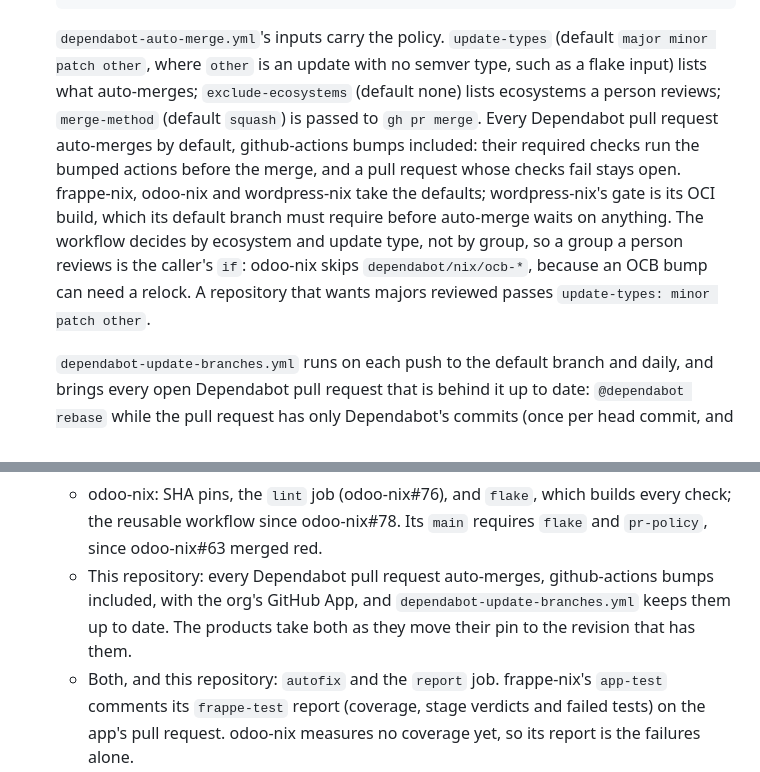
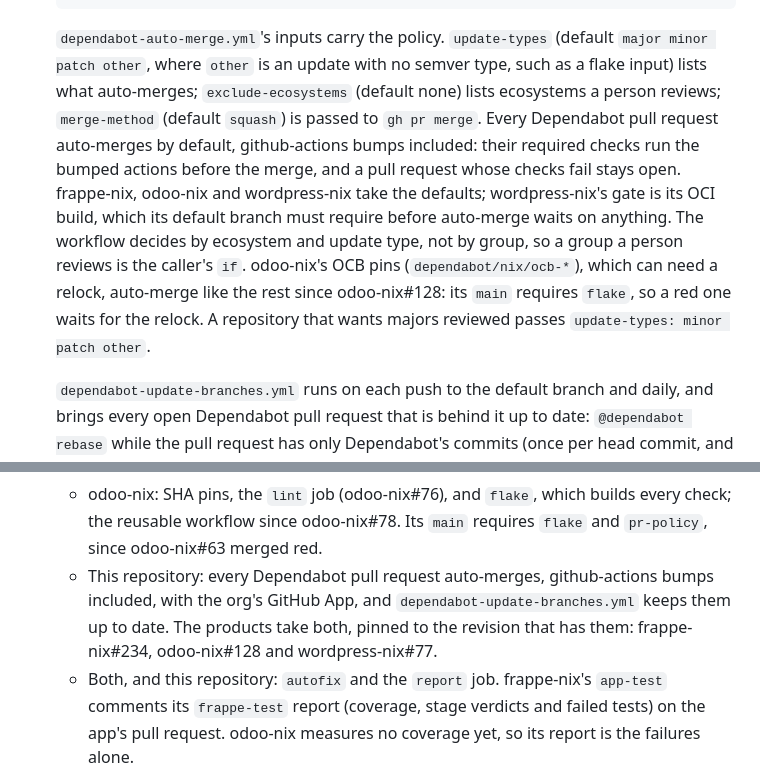
Before and after one commit to Avunu/python-devops-nix, a Markdown page: docs/conventions.md, 2 parts joined by grey strips. Rendered like a GitHub page.

Commit message:
docs(conventions): note the products' auto-merge pull requests and odoo-nix's OCB pins
Co-Authored-By: Claude Opus 5.5 <noreply@anthropic.com>

````diff
--- a/docs/conventions.md
+++ b/docs/conventions.md
@@ -636,7 +636,7 @@ The pieces in the NixOS modules ([library](library.md#production)), adopted in f
           APP_PRIVATE_KEY: ${{ secrets.AVUNU_CI_PRIVATE_KEY }}
     ```
 
-    `dependabot-auto-merge.yml`'s inputs carry the policy. `update-types` (default `major minor patch other`, where `other` is an update with no semver type, such as a flake input) lists what auto-merges; `exclude-ecosystems` (default none) lists ecosystems a person reviews; `merge-method` (default `squash`) is passed to `gh pr merge`. Every Dependabot pull request auto-merges by default, github-actions bumps included: their required checks run the bumped actions before the merge, and a pull request whose checks fail stays open. frappe-nix, odoo-nix and wordpress-nix take the defaults; wordpress-nix's gate is its OCI build, which its default branch must require before auto-merge waits on anything. The workflow decides by ecosystem and update type, not by group, so a group a person reviews is the caller's `if`: odoo-nix skips `dependabot/nix/ocb-*`, because an OCB bump can need a relock. A repository that wants majors reviewed passes `update-types: minor patch other`.
+    `dependabot-auto-merge.yml`'s inputs carry the policy. `update-types` (default `major minor patch other`, where `other` is an update with no semver type, such as a flake input) lists what auto-merges; `exclude-ecosystems` (default none) lists ecosystems a person reviews; `merge-method` (default `squash`) is passed to `gh pr merge`. Every Dependabot pull request auto-merges by default, github-actions bumps included: their required checks run the bumped actions before the merge, and a pull request whose checks fail stays open. frappe-nix, odoo-nix and wordpress-nix take the defaults; wordpress-nix's gate is its OCI build, which its default branch must require before auto-merge waits on anything. The workflow decides by ecosystem and update type, not by group, so a group a person reviews is the caller's `if`. odoo-nix's OCB pins (`dependabot/nix/ocb-*`), which can need a relock, auto-merge like the rest since odoo-nix#128: its `main` requires `flake`, so a red one waits for the relock. A repository that wants majors reviewed passes `update-types: minor patch other`.
 
     `dependabot-update-branches.yml` runs on each push to the default branch and daily, and brings every open Dependabot pull request that is behind it up to date: `@dependabot rebase` while the pull request has only Dependabot's commits (once per head commit, and the update-branch API when Dependabot has not answered in six hours), else the update-branch API, which keeps the other commits. One that is not behind, one with a conflict and one Dependabot did not open are left alone. Its `dispatch` input lists the workflows whose checks the default branch requires.
 
@@ -675,7 +675,7 @@ The pieces in the NixOS modules ([library](library.md#production)), adopted in f
 -   **Adopted:**
     -   frappe-nix: SHA pins and the `lint`, `flake` and `vm-tests` jobs; the reusable workflow since frappe-nix#159. Its `main` requires the docs check (`build / Check`) and `flake`; `flake` became required on 2026-10-22, after frappe-nix#163 merged with it failing.
     -   odoo-nix: SHA pins, the `lint` job (odoo-nix#76), and `flake`, which builds every check; the reusable workflow since odoo-nix#78. Its `main` requires `flake` and `pr-policy`, since odoo-nix#63 merged red.
-    -   This repository: every Dependabot pull request auto-merges, github-actions bumps included, with the org's GitHub App, and `dependabot-update-branches.yml` keeps them up to date. The products take both as they move their pin to the revision that has them.
+    -   This repository: every Dependabot pull request auto-merges, github-actions bumps included, with the org's GitHub App, and `dependabot-update-branches.yml` keeps them up to date. The products take both, pinned to the revision that has them: frappe-nix#234, odoo-nix#128 and wordpress-nix#77.
     -   Both, and this repository: `autofix` and the `report` job. frappe-nix's `app-test` comments its `frappe-test` report (coverage, stage verdicts and failed tests) on the app's pull request. odoo-nix measures no coverage yet, so its report is the failures alone.
 -   **Status:** partial: frappe-nix's required checks, and the products' move to `dependabot-update-branches.yml` and the App.
 -   **Check:** `ci-pins` (`lib.checks.ciPins`, through [`lib.checks.conventions`](#tests)): every `uses:` in `.github/workflows` and `.github/actions` is pinned by a 40-character SHA, or a `docker://` image by its sha256 digest, with a trailing comment, except a local `./` path. It cannot tell a version from any other comment. The base runs it on itself. Required checks are repository settings, which no check in the tree can see.
````
